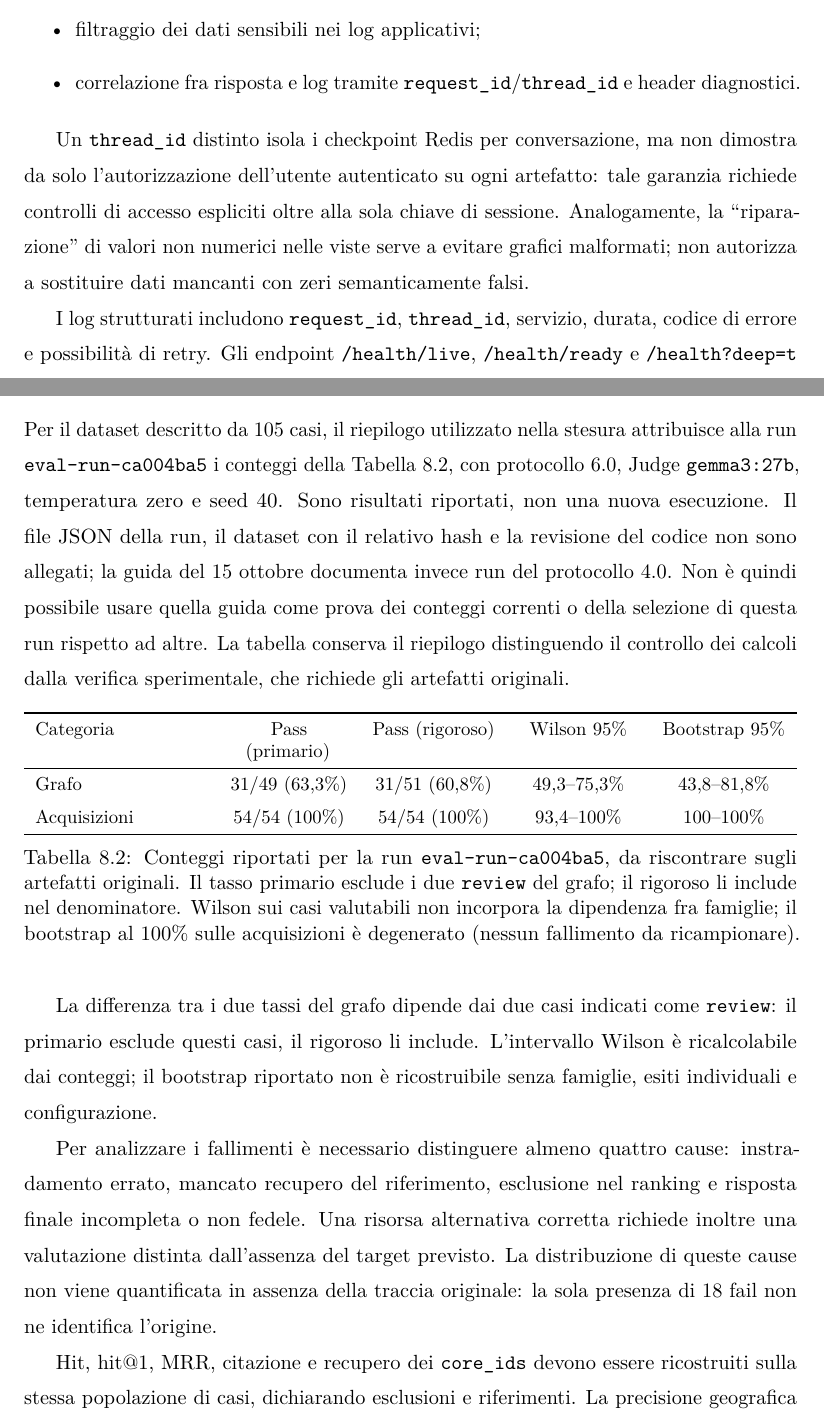
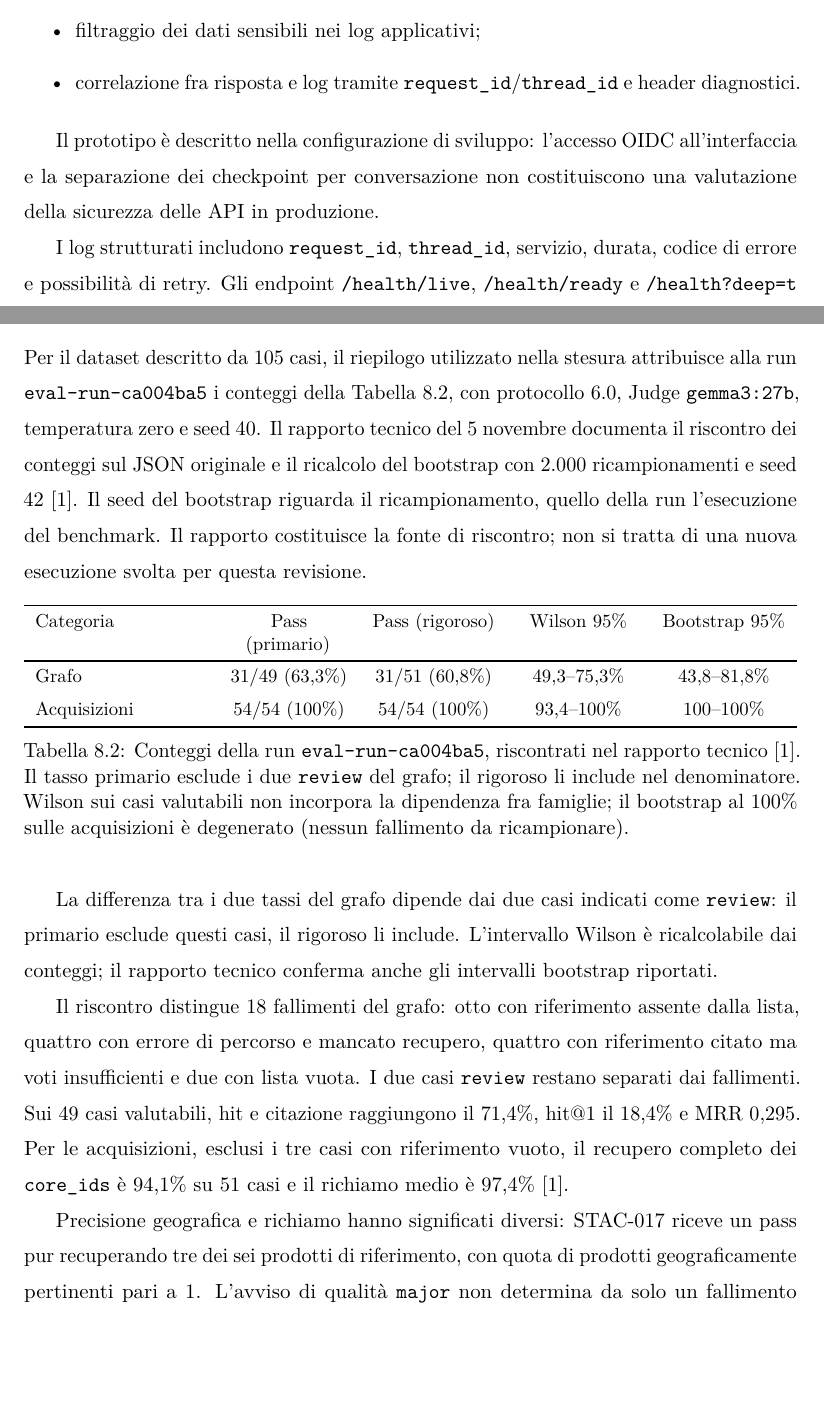
Before and after one commit to Alessio-Pecilli/TesiMagistrale, a LaTeX document (main.tex, which reads 4.tex, 7.tex): two parts of pages 52 and 84 of 91, joined at a grey line, cut so that both start at the same text, the shorter picture padded with empty space. Compiled offline with pdfLaTeX.

Commit message:
Allinea la tesi al riscontro tecnico e snellisce le precisazioni

```diff
--- a/4.tex
+++ b/4.tex
@@ -711,12 +712,9 @@ workspace multiutente:
     \texttt{request\_id}/\texttt{thread\_id} e header diagnostici.
 \end{itemize}
 
-Un \texttt{thread\_id} distinto isola i checkpoint Redis per conversazione, ma
-non dimostra da solo l'autorizzazione dell'utente autenticato su ogni artefatto:
-tale garanzia richiede controlli di accesso espliciti oltre alla sola chiave di
-sessione. Analogamente, la ``riparazione'' di valori non numerici nelle viste
-serve a evitare grafici malformati; non autorizza a sostituire dati mancanti con
-zeri semanticamente falsi.
+Il prototipo è descritto nella configurazione di sviluppo: l'accesso OIDC
+all'interfaccia e la separazione dei checkpoint per conversazione non
+costituiscono una valutazione della sicurezza delle API in produzione.
 
 I log strutturati includono \texttt{request\_id}, \texttt{thread\_id},
 servizio, durata, codice di errore e possibilità di retry. Gli endpoint
--- a/7.tex
+++ b/7.tex
@@ -312,13 +313,12 @@ un cambiamento a una modifica è utile un confronto A/A della stessa versione.
 Per il dataset descritto da 105 casi, il riepilogo utilizzato nella stesura
 attribuisce alla run \texttt{eval-run-ca004ba5} i conteggi della
 Tabella~\ref{tab:risultati-6}, con protocollo~6.0, Judge \texttt{gemma3:27b},
-temperatura zero e seed 40. Sono risultati riportati, non una nuova esecuzione.
-Il file JSON della run, il dataset con il relativo hash e la revisione del
-codice non sono allegati; la guida del 15 ottobre documenta invece run del
-protocollo~4.0. Non è quindi possibile usare quella guida come prova dei
-conteggi correnti o della selezione di questa run rispetto ad altre.
-La tabella conserva il riepilogo distinguendo il controllo dei calcoli dalla
-verifica sperimentale, che richiede gli artefatti originali.
+temperatura zero e seed 40. Il rapporto tecnico del 5 novembre documenta
+il riscontro dei conteggi sul JSON originale e il ricalcolo del bootstrap
+con 2.000 ricampionamenti e seed 42 \cite{riscontroTecnico2026}.
+Il seed del bootstrap riguarda il ricampionamento, quello della run
+l'esecuzione del benchmark. Il rapporto costituisce la fonte di riscontro;
+non si tratta di una nuova esecuzione svolta per questa revisione.
 
 \begin{table}[htbp]
 \centering
@@ -336,8 +336,8 @@ Grafo & 31/49 (63,3\%) & 31/51 (60,8\%) & 49,3--75,3\% & 43,8--81,8\% \\
 Acquisizioni & 54/54 (100\%) & 54/54 (100\%) & 93,4--100\% & 100--100\% \\
 \bottomrule
 \end{tabularx}
-\caption{Conteggi riportati per la run \texttt{eval-run-ca004ba5}, da
-riscontrare sugli artefatti originali. Il tasso primario esclude i due
+\caption{Conteggi della run \texttt{eval-run-ca004ba5}, riscontrati nel rapporto
+tecnico \cite{riscontroTecnico2026}. Il tasso primario esclude i due
 \texttt{review} del grafo; il rigoroso li include nel denominatore. Wilson sui
 casi valutabili non incorpora la dipendenza fra famiglie; il bootstrap al
 100\% sulle acquisizioni è degenerato (nessun fallimento da ricampionare).}
@@ -346,16 +346,19 @@ casi valutabili non incorpora la dipendenza fra famiglie; il bootstrap al
 
 La differenza tra i due tassi del grafo dipende dai due casi indicati come
 \texttt{review}: il primario esclude questi casi, il rigoroso li include.
-L'intervallo Wilson è ricalcolabile dai conteggi; il bootstrap riportato non
-è ricostruibile senza famiglie, esiti individuali e configurazione.
+L'intervallo Wilson è ricalcolabile dai conteggi; il rapporto tecnico
+conferma anche gli intervalli bootstrap riportati.
 
-Per analizzare i fallimenti è necessario distinguere almeno quattro cause:
-instradamento errato, mancato recupero del riferimento, esclusione nel ranking
-e risposta finale incompleta o non fedele. Una risorsa alternativa corretta
-richiede inoltre una valutazione distinta dall'assenza del target previsto.
-La distribuzione di queste cause non viene quantificata in assenza della
-traccia originale: la sola presenza di 18 fail non ne identifica l'origine.
+Il riscontro distingue 18 fallimenti del grafo: otto con riferimento assente
+dalla lista, quattro con errore di percorso e mancato recupero, quattro con
+riferimento citato ma voti insufficienti e due con lista vuota. I due casi
+\texttt{review} restano separati dai fallimenti.
+Sui 49 casi valutabili, hit e citazione raggiungono il 71,4\%, hit@1 il
+18,4\% e MRR 0,295. Per le acquisizioni, esclusi i tre casi con riferimento
+vuoto, il recupero completo dei \texttt{core\_ids} è 94,1\% su 51 casi e il
+richiamo medio è 97,4\% \cite{riscontroTecnico2026}.
 
-Hit, hit@1, MRR, citazione e recupero dei \texttt{core\_ids} devono essere
-ricostruiti sulla stessa popolazione di casi, dichiarando esclusioni e
-riferimenti. La precisione geografica e il richiamo hanno significati diversi:
+Precisione geografica e richiamo hanno significati diversi: STAC-017 riceve
+un pass pur recuperando tre dei sei prodotti di riferimento, con quota di
+prodotti geograficamente pertinenti pari a 1. L'avviso di qualità
+\texttt{major} non determina da solo un fallimento nel protocollo.
```
Also changed, not shown: 5.tex (+3 -2 lines), 6.tex (+2 -1 lines), VERIFICA_TESI.md (+7 -0 lines), bibliografia.bib (+6 -0 lines), conclusioni.tex (+5 -6 lines), main.pdf, 4.tex (21 more changed lines), 7.tex (12 more changed lines), 1 other file.
